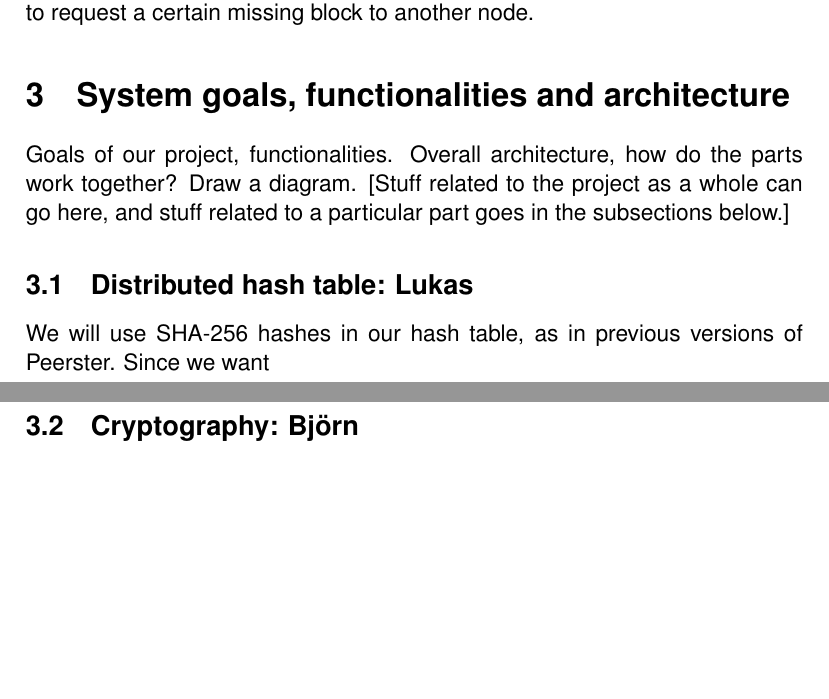
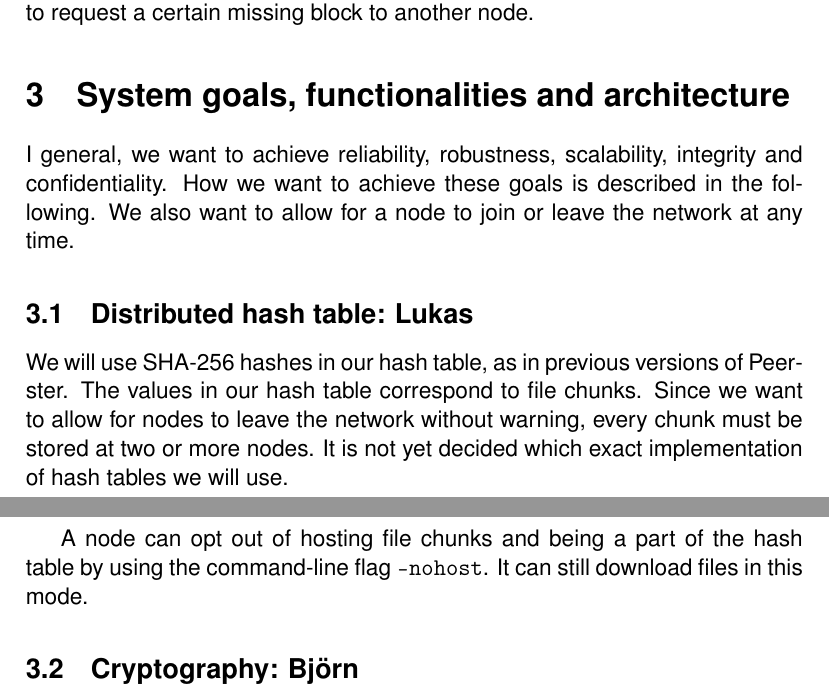
Before and after one commit to BjornGudmundsson/Peerster, a LaTeX document (docs/writeup.tex): two parts of pages 3 and 4 of 5, joined at a grey line, cut so that both start at the same text, the shorter picture padded with empty space. Compiled offline with pdfLaTeX.

Commit message:
Finalize my part

```diff
--- a/docs/writeup.tex
+++ b/docs/writeup.tex
@@ -62,15 +64,19 @@ Implementing a blockchain with the purpose of having a shared status in which al
 
 \section{System goals, functionalities and architecture}
 
-Goals of our project, functionalities.
-Overall architecture, how do the parts work together?
-Draw a diagram.
-[Stuff related to the project as a whole can go here, and stuff related to a particular part goes in the subsections below.]
+I general, we want to achieve reliability, robustness, scalability, integrity and confidentiality.
+How we want to achieve these goals is described in the following.
+We also want to allow for a node to join or leave the network at any time.
 
 \subsection{Distributed hash table: Lukas}
 
 We will use SHA-256 hashes in our hash table, as in previous versions of Peerster.
-Since we want
+The values in our hash table correspond to file chunks.
+Since we want to allow for nodes to leave the network without warning, every chunk must be stored at two or more nodes.
+It is not yet decided which exact implementation of hash tables we will use.
+
+A node can opt out of hosting file chunks and being a part of the hash table by using the command-line flag \texttt{-nohost}.
+It can still download files in this mode.
 
 \subsection{Cryptography: Björn}
 
```
Also changed, not shown: docs/writeup.tex (6 more changed lines).
